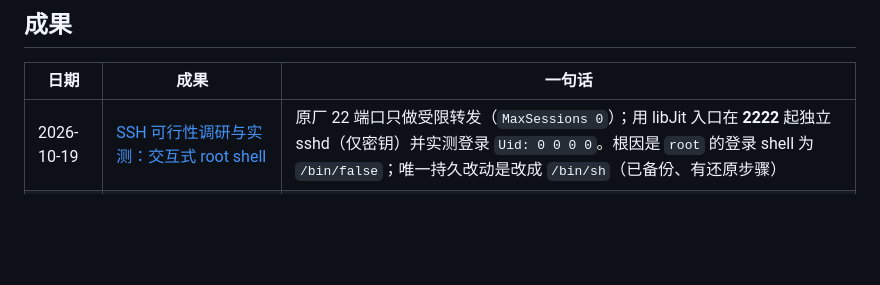
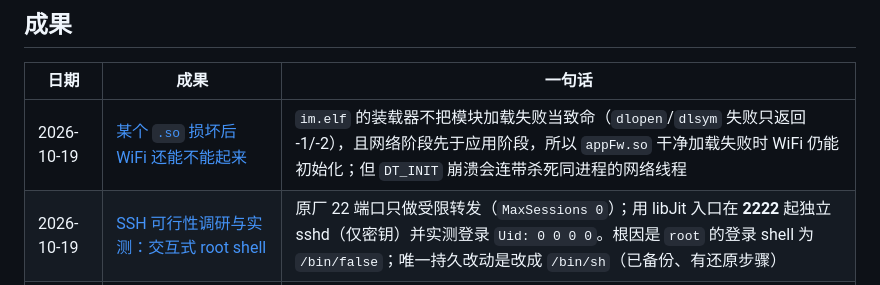
Before and after one commit to chocotan/a7c2-re, a Markdown page: README.md, the part around the change. Rendered like a GitHub page; blank space fills up the shorter version.

```diff
--- a/README.md
+++ b/README.md
@@ -25,6 +25,7 @@
 
 | 日期 | 成果 | 一句话 |
 |---|---|---|
+| 2026-10-19 | [某个 `.so` 损坏后 WiFi 还能不能起来](report/2026-10-19-so-corruption-wifi/) | `im.elf` 的装载器不把模块加载失败当致命（`dlopen`/`dlsym` 失败只返回 -1/-2），且网络阶段先于应用阶段，所以 `appFw.so` 干净加载失败时 WiFi 仍能初始化；但 `DT_INIT` 崩溃会连带杀死同进程的网络线程 |
 | 2026-10-19 | [SSH 可行性调研与实测：交互式 root shell](report/2026-10-19-ssh-feasibility/) | 原厂 22 端口只做受限转发（`MaxSessions 0`）；用 libJit 入口在 **2222** 起独立 sshd（仅密钥）并实测登录 `Uid: 0 0 0 0`。根因是 `root` 的登录 shell 为 `/bin/false`；唯一持久改动是改成 `/bin/sh`（已备份、有还原步骤） |
 | 2026-10-18 | [跨机型验证：Senser/Jiritsu 链](report/2026-10-18-fx30-service-probe/) | 只读侦察证明这条链是**协议级**而非机型级的：大量存储 PID 随机型变（`0e8a`/`0e0e`），Senser 服务身份恒为 `0336`；已在 ILME-FX30 上验证 |
 | 2026-10-18 | [libJit 执行入口（两台真机已验证）](report/2026-10-18-libjit-exec/) | 改用固件自身对 `/tmp/jiritsu/libJit.so` 的 `dlopen` 取得 root 命令执行：**不写 `/etc/ld.so.preload`、不发 DEBUG、会话后无残留**；已在 **ILCE-7CM2 2.01** 与 **ILME-FX30** 上验证 `Uid: 0 0 0 0`，可从该 shell 挂卡并写读 |
```
Also changed, not shown: report/2026-10-19-so-corruption-wifi/REPORT.md (added, +93 -0 lines), report/2026-10-19-so-corruption-wifi/scope.md (added, +8 -0 lines).
